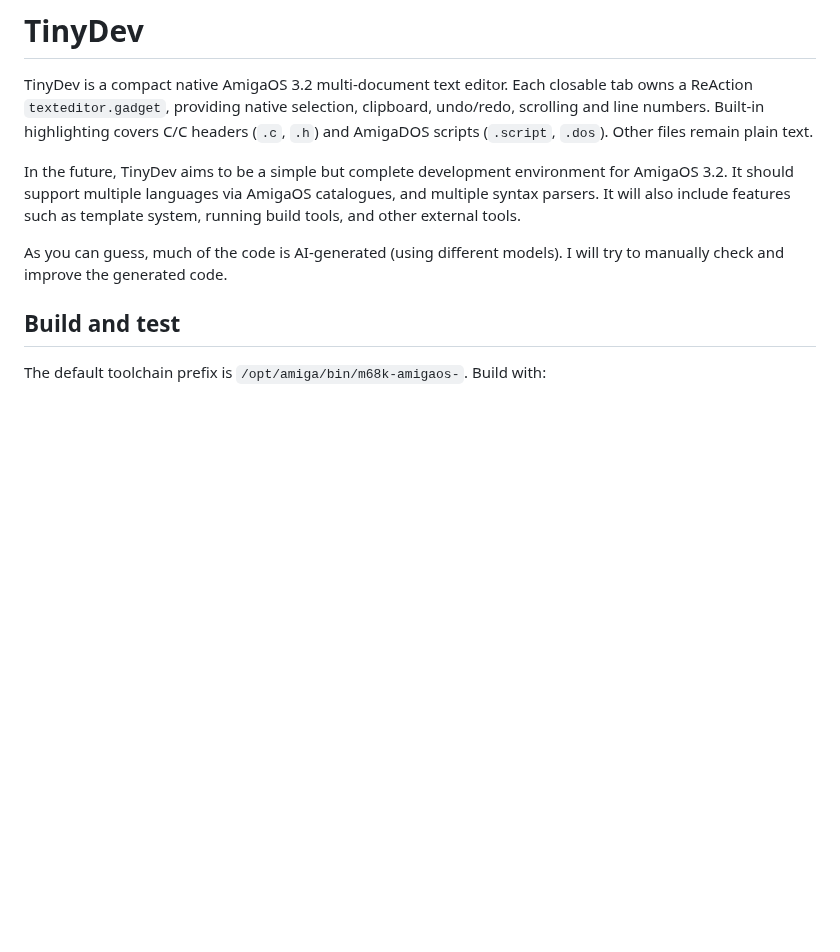
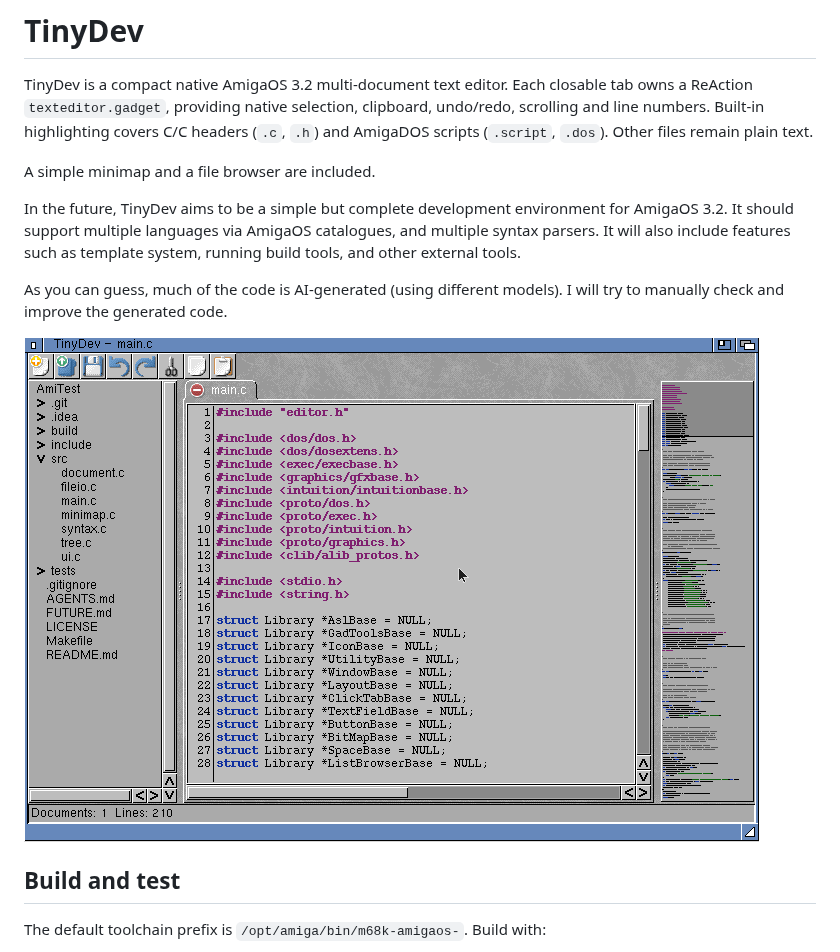
Before and after one commit to andregewert/Amiga-TinyDev, a Markdown page: README.md, the part around the change. GitHub-like rendering; pictures changed too: screenshot.png (added); blank space fills up the shorter version.

Commit message:
Added a screenshot and modified README.md

```diff
--- a/README.md
+++ b/README.md
@@ -5,6 +5,8 @@ closable tab owns a ReAction `texteditor.gadget`, providing native selection,
 clipboard, undo/redo, scrolling and line numbers. Built-in highlighting covers
 C/C headers (`.c`, `.h`) and AmigaDOS scripts (`.script`, `.dos`). Other files
 remain plain text.
+
+A simple minimap and a file browser are included.
 
 In the future, TinyDev aims to be a simple but complete development environment
 for AmigaOS 3.2.
@@ -14,6 +16,8 @@ running build tools, and other external tools.
 
 As you can guess, much of the code is AI-generated (using different models).
 I will try to manually check and improve the generated code.
+
+![Screenshot](screenshot.png)
 
 ## Build and test
 
```
